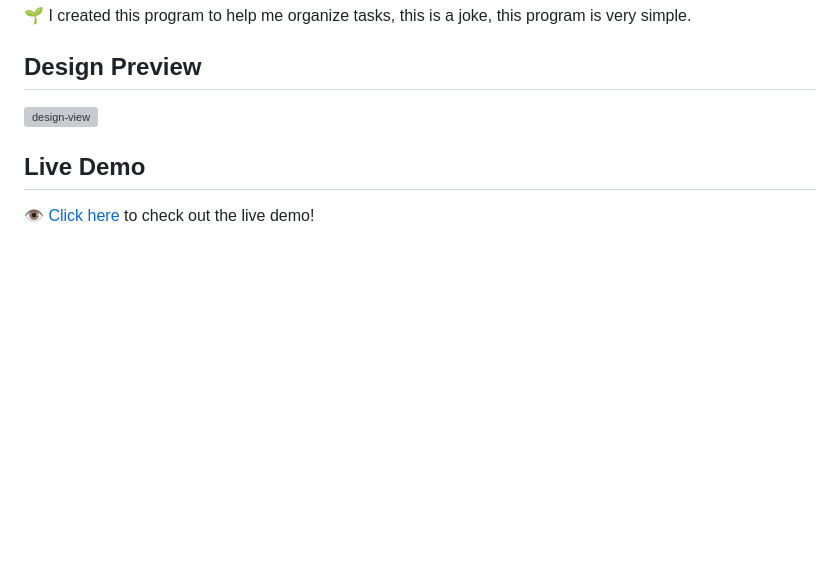
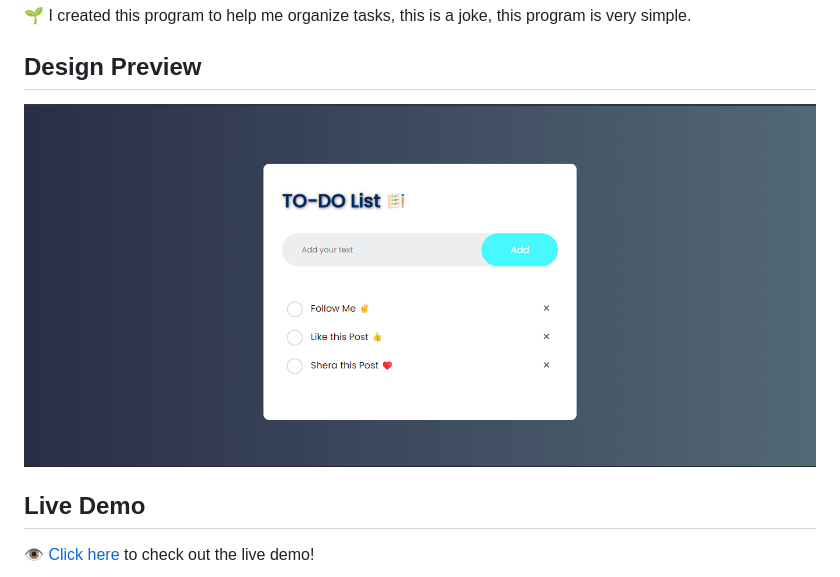
Before and after one commit to habashyabdulrahman/To-Do_List, a Markdown page: README.md, the part around the change. Rendered like a GitHub page; pictures changed too: img/design-view.png (added); blank space fills up the shorter version; grey boxes are pictures that could not be loaded.

```diff
--- a/README.md
+++ b/README.md
@@ -6,7 +6,7 @@ A website for App To-Do List created with HTML & CSS & js!
 🌱 I created this program to help me organize tasks, this is a joke, this program is very simple.
 
 ## Design Preview
-![design-view](imgs/design-view.png)
+![design-view](img/design-view.png)
 
 ## Live Demo
 👁 [Click here](https://habashyabdulrahman.github.io/To-Do_List/) to check out the live demo!
```
